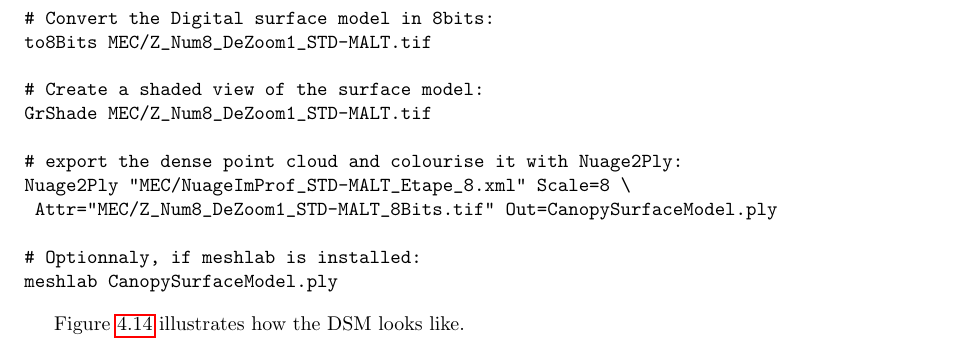
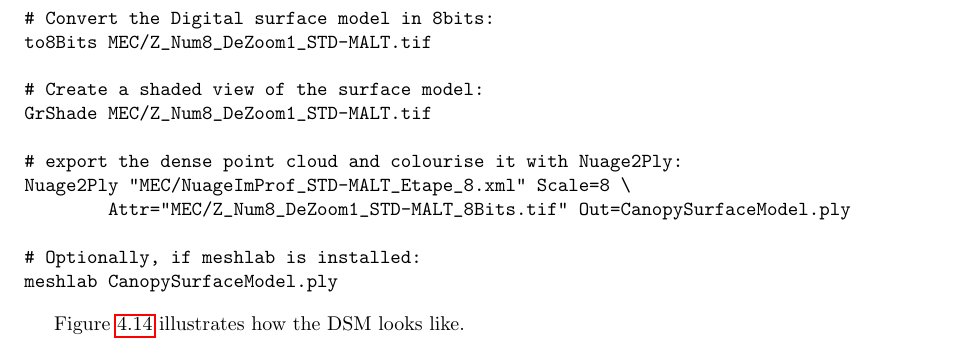
Before and after one commit to gmaillet/DocMicMac, a LaTeX thesis (Documentation/DocMicMac.tex, which reads Documentation/Generalites/QuickStartSimplified-Tools-2.tex): part of page 91 of 321, cut so that both start at the same text. Compiled offline with pdfLaTeX.

```diff
--- a/Documentation/Generalites/QuickStartSimplified-Tools-2.tex
+++ b/Documentation/Generalites/QuickStartSimplified-Tools-2.tex
@@ -781,9 +781,9 @@
 
 # export the dense point cloud and colourise it with Nuage2Ply:
 Nuage2Ply "MEC/NuageImProf_STD-MALT_Etape_8.xml" Scale=8 \
-	Attr="MEC/Z_Num8_DeZoom1_STD-MALT_8Bits.tif" Out=CanopySurfaceModel.ply
+        Attr="MEC/Z_Num8_DeZoom1_STD-MALT_8Bits.tif" Out=CanopySurfaceModel.ply
 
-# Optionnaly, if meshlab is installed:
+# Optionally, if meshlab is installed:
 meshlab CanopySurfaceModel.ply
 \end{verbatim}
 
```
Also changed, not shown: Documentation/Generalites/QuickStartSimplified-Tools-2.tex (8 more changed lines).
